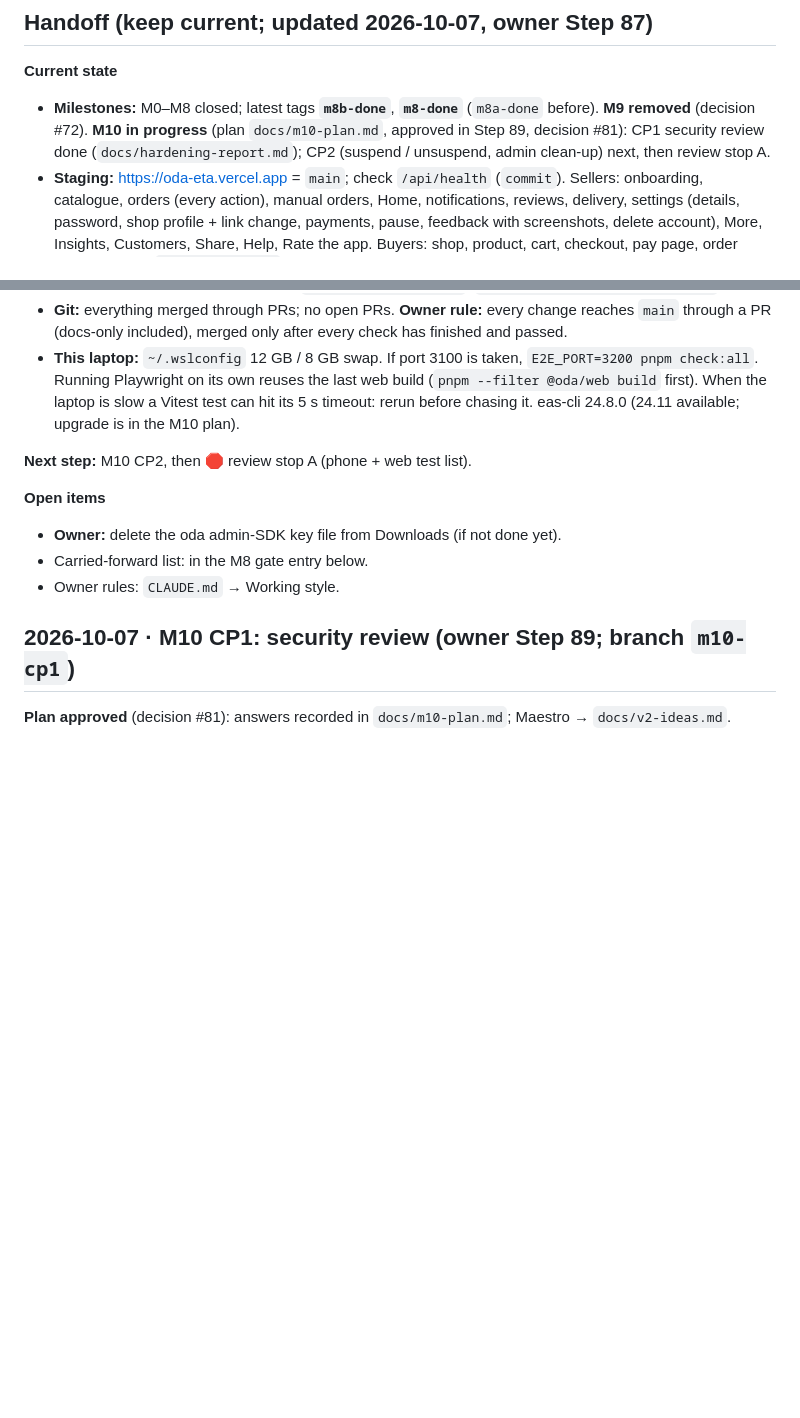
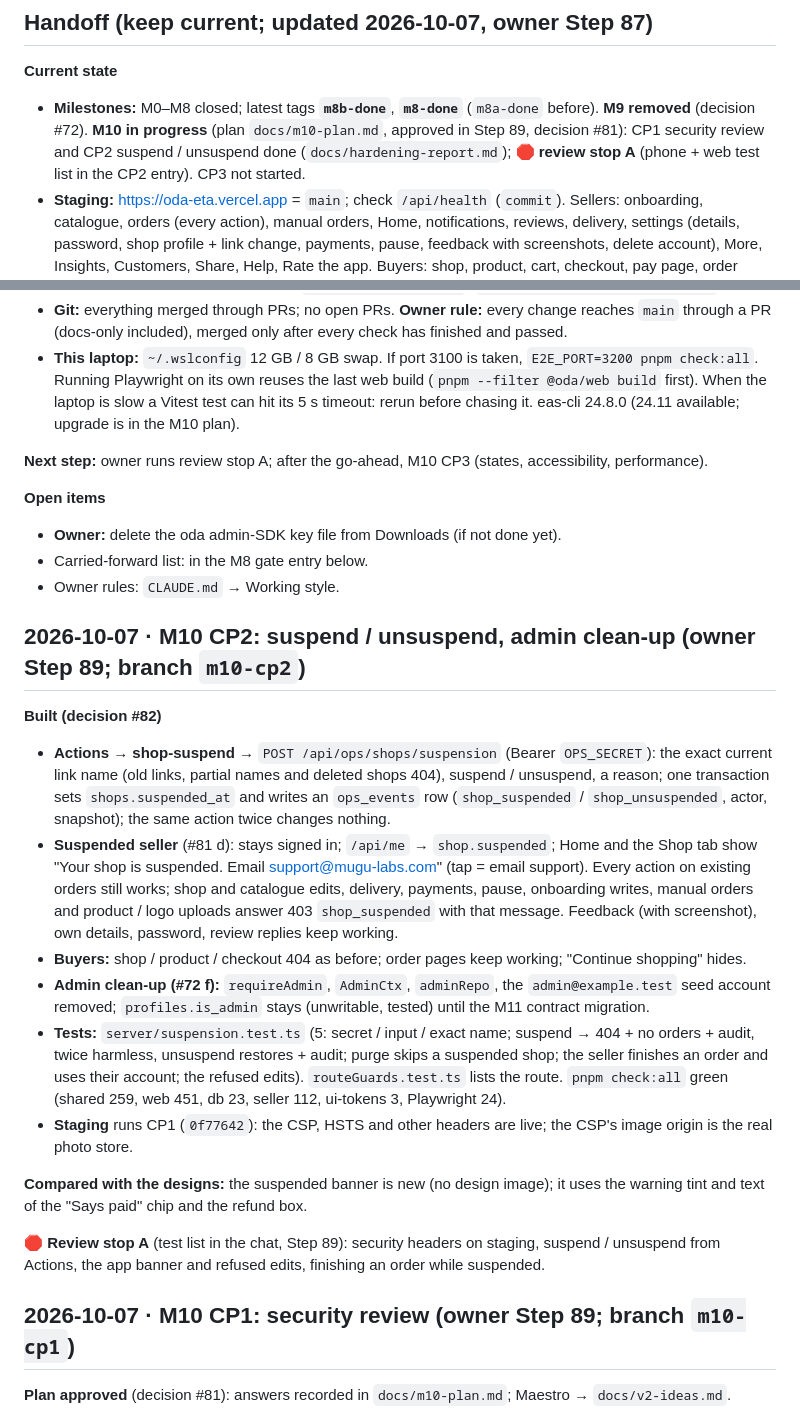
Before and after one commit to dennismugu7/oda, a Markdown page: docs/progress.md, 2 parts joined by grey strips. GitHub-like rendering; blank space fills up the shorter version.

Commit message:
progress: M10 CP2, review stop A
Co-Authored-By: Claude Opus 5.5 <noreply@anthropic.com>
Claude-Session: https://claude.ai/code/session_015sDDKYaQM5B7SHLR5b2sEJ

```diff
--- a/docs/progress.md
+++ b/docs/progress.md
@@ -5,19 +5,33 @@ Newest entries at the top.
 ## Handoff (keep current; updated 2026-10-07, owner Step 87)
 
 **Current state**
-- **Milestones:** M0–M8 closed; latest tags **`m8b-done`**, **`m8-done`** (`m8a-done` before). **M9 removed** (decision #72). **M10 in progress** (plan `docs/m10-plan.md`, approved in Step 89, decision #81): CP1 security review done (`docs/hardening-report.md`); CP2 (suspend / unsuspend, admin clean-up) next, then review stop A.
+- **Milestones:** M0–M8 closed; latest tags **`m8b-done`**, **`m8-done`** (`m8a-done` before). **M9 removed** (decision #72). **M10 in progress** (plan `docs/m10-plan.md`, approved in Step 89, decision #81): CP1 security review and CP2 suspend / unsuspend done (`docs/hardening-report.md`); **🛑 review stop A** (phone + web test list in the CP2 entry). CP3 not started.
 - **Staging:** https://oda-eta.vercel.app = `main`; check `/api/health` (`commit`). Sellers: onboarding, catalogue, orders (every action), manual orders, Home, notifications, reviews, delivery, settings (details, password, shop profile + link change, payments, pause, feedback with screenshots, delete account), More, Insights, Customers, Share, Help, Rate the app. Buyers: shop, product, cart, checkout, pay page, order page, reviews, `/delete-account`. Jobs (GitHub Actions): **cron-expire-orders** (hourly), **cron-purge** (daily 03:43 Nairobi; manual = dry run by default; lists unreferenced files with reasons), **cron-digest** (daily 08:11 Nairobi to support@mugu-labs.com), **backup-staging**, **migrate-staging**; tools: **staging-backdate-order**, **staging-backdate-deletion**, **review-remove**, **demo-seed-staging**.
 - **App:** EAS preview build **0.3.0** (runtime 0.3.0) on the Redmi + EAS Update `76876f26` (M8b CP3). Sentry installed (native module in 0.3.0) but inactive until M10 (#70). JS changes: `pnpm update:preview "…"`.
 - **Config:** support contact email only (`ODA_SUPPORT_EMAIL`, optional `ODA_SUPPORT_WHATSAPP`, #77); feedback screenshots in the private Blob store `oda-staging-feedback` (`FEEDBACK_BLOB_READ_WRITE_TOKEN`, #74 b).
 - **Git:** everything merged through PRs; no open PRs. **Owner rule:** every change reaches `main` through a PR (docs-only included), merged only after every check has finished and passed.
 - **This laptop:** `~/.wslconfig` 12 GB / 8 GB swap. If port 3100 is taken, `E2E_PORT=3200 pnpm check:all`. Running Playwright on its own reuses the last web build (`pnpm --filter @oda/web build` first). When the laptop is slow a Vitest test can hit its 5 s timeout: rerun before chasing it. eas-cli 24.8.0 (24.11 available; upgrade is in the M10 plan).
 
-**Next step:** M10 CP2, then 🛑 review stop A (phone + web test list).
+**Next step:** owner runs review stop A; after the go-ahead, M10 CP3 (states, accessibility, performance).
 
 **Open items**
 - **Owner:** delete the oda admin-SDK key file from Downloads (if not done yet).
 - Carried-forward list: in the M8 gate entry below.
 - Owner rules: `CLAUDE.md` → Working style.
+
+## 2026-10-07 · M10 CP2: suspend / unsuspend, admin clean-up (owner Step 89; branch `m10-cp2`)
+
+**Built (decision #82)**
+- **Actions → shop-suspend** → `POST /api/ops/shops/suspension` (Bearer `OPS_SECRET`): the exact current link name (old links, partial names and deleted shops 404), suspend / unsuspend, a reason; one transaction sets `shops.suspended_at` and writes an `ops_events` row (`shop_suspended` / `shop_unsuspended`, actor, snapshot); the same action twice changes nothing.
+- **Suspended seller** (#81 d): stays signed in; `/api/me` → `shop.suspended`; Home and the Shop tab show "Your shop is suspended. Email support@mugu-labs.com" (tap = email support). Every action on existing orders still works; shop and catalogue edits, delivery, payments, pause, onboarding writes, manual orders and product / logo uploads answer 403 `shop_suspended` with that message. Feedback (with screenshot), own details, password, review replies keep working.
+- **Buyers:** shop / product / checkout 404 as before; order pages keep working; "Continue shopping" hides.
+- **Admin clean-up (#72 f):** `requireAdmin`, `AdminCtx`, `adminRepo`, the `admin@example.test` seed account removed; `profiles.is_admin` stays (unwritable, tested) until the M11 contract migration.
+- **Tests:** `server/suspension.test.ts` (5: secret / input / exact name; suspend → 404 + no orders + audit, twice harmless, unsuspend restores + audit; purge skips a suspended shop; the seller finishes an order and uses their account; the refused edits). `routeGuards.test.ts` lists the route. `pnpm check:all` green (shared 259, web 451, db 23, seller 112, ui-tokens 3, Playwright 24).
+- **Staging** runs CP1 (`0f77642`): the CSP, HSTS and other headers are live; the CSP's image origin is the real photo store.
+
+**Compared with the designs:** the suspended banner is new (no design image); it uses the warning tint and text of the "Says paid" chip and the refund box.
+
+**🛑 Review stop A** (test list in the chat, Step 89): security headers on staging, suspend / unsuspend from Actions, the app banner and refused edits, finishing an order while suspended.
 
 ## 2026-10-07 · M10 CP1: security review (owner Step 89; branch `m10-cp1`)
 
```
